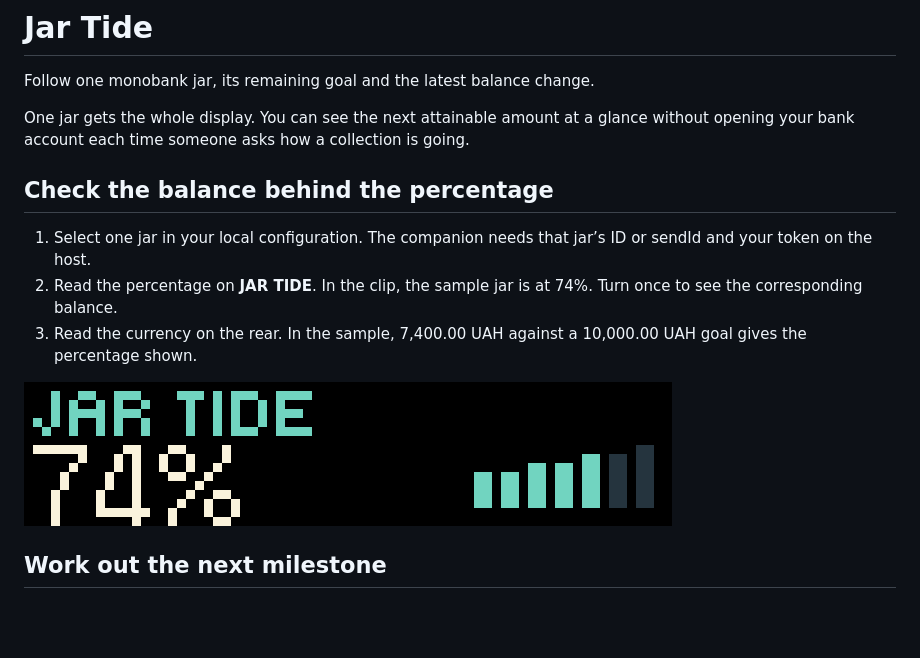
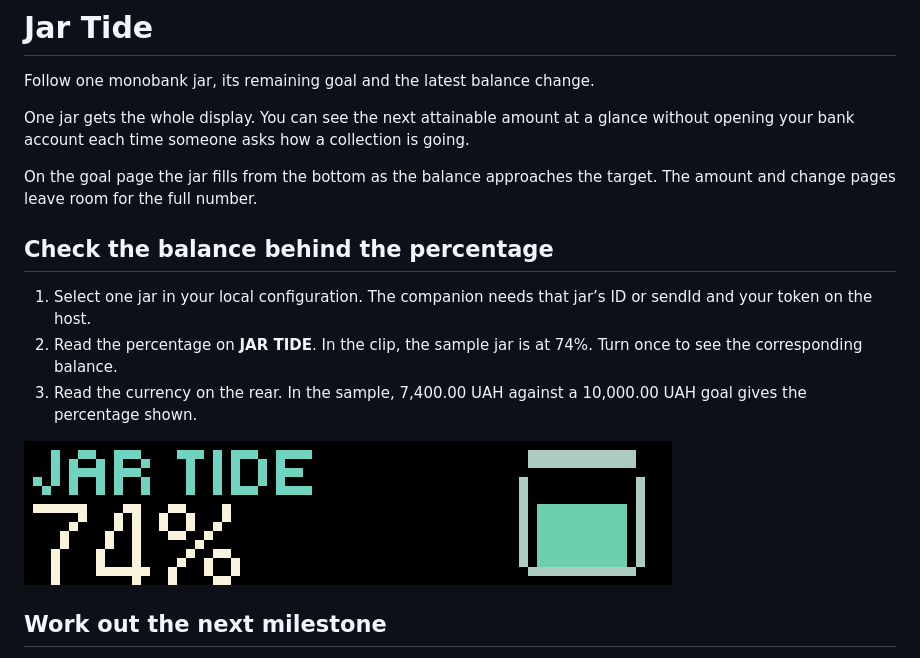
Before and after one commit to ncoooooper/busybar-jar-tide, a Markdown page: README.md, the part around the change. GitHub-like rendering; pictures changed too: media/guide/inspect-jar-balance.gif; blank space fills up the shorter version.

```diff
--- a/README.md
+++ b/README.md
@@ -3,6 +3,8 @@
 Follow one monobank jar, its remaining goal and the latest balance change.
 
 One jar gets the whole display. You can see the next attainable amount at a glance without opening your bank account each time someone asks how a collection is going.
+
+On the goal page the jar fills from the bottom as the balance approaches the target. The amount and change pages leave room for the full number.
 
 ## Check the balance behind the percentage
 
```
Also changed, not shown: media/guide/return-to-jar-progress.gif, screenshots/front-1.png, screenshots/front-1@8x.png, 8 other files.
